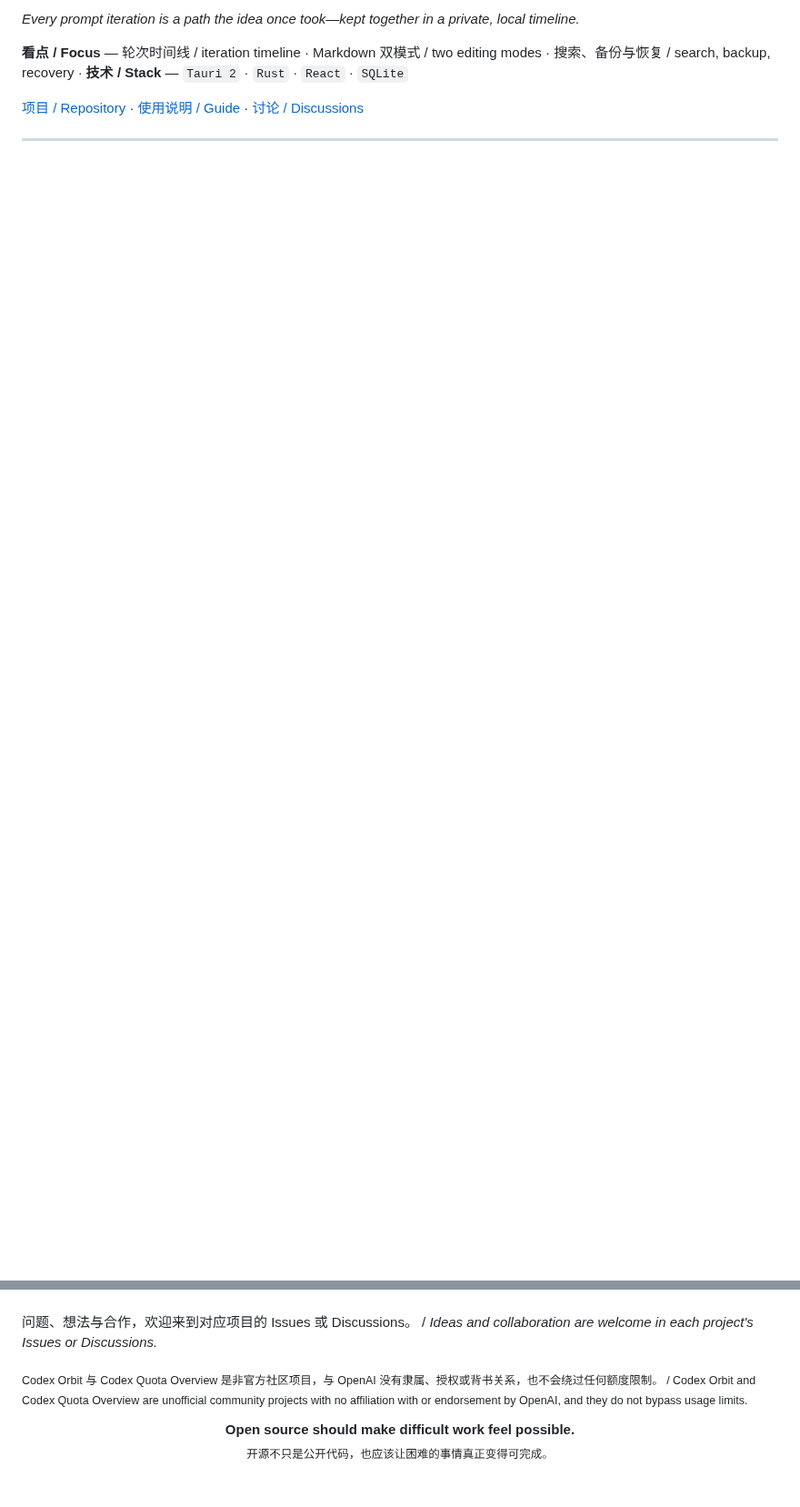
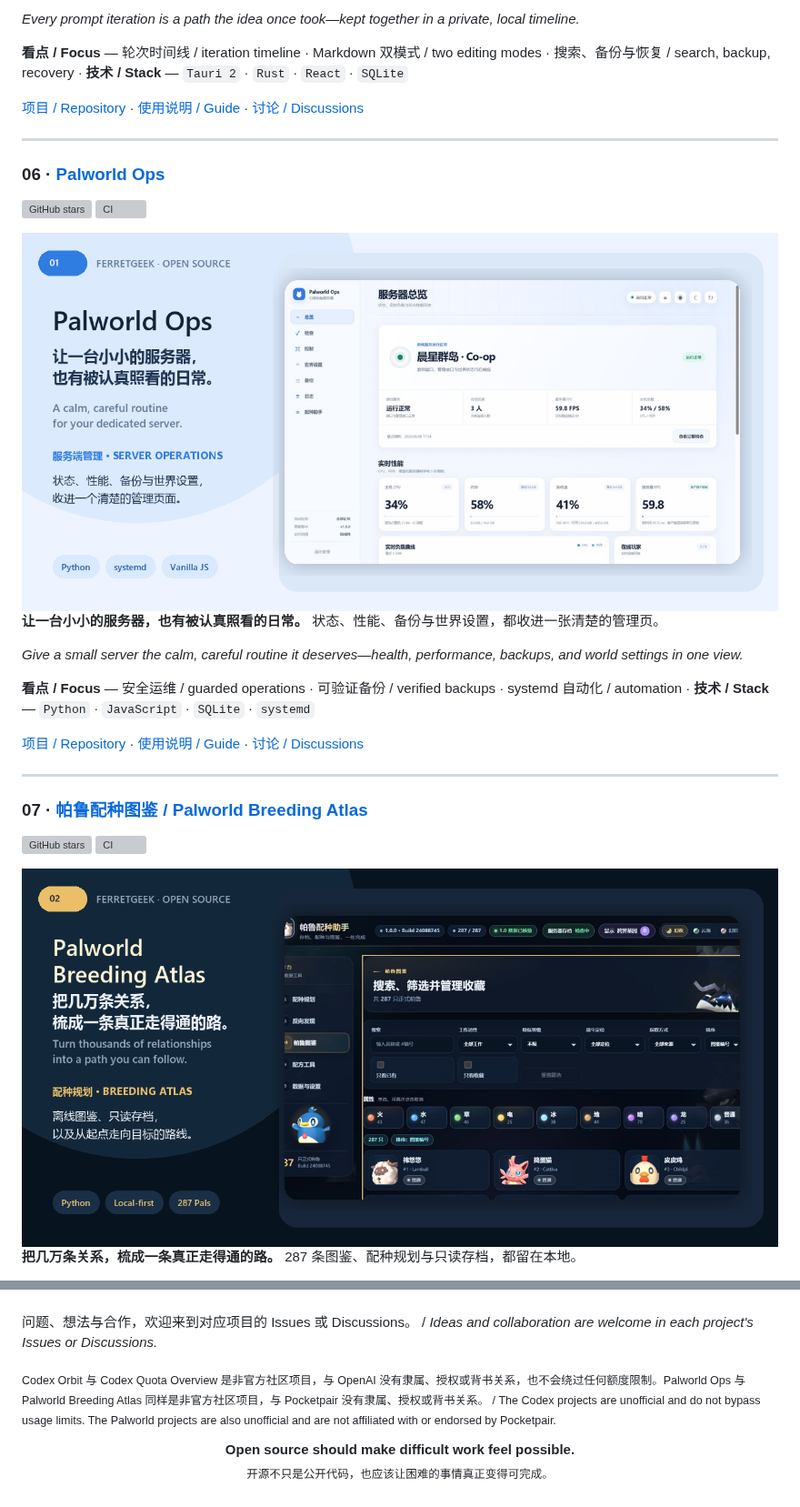
Before and after one commit to ferretgeek/ferretgeek, a Markdown page: README.md, 2 parts joined by grey strips. Shown at 91% size. Drawn GitHub-style; pictures changed too: assets/projects/palworld-breeding-atlas.png (added), assets/projects/palworld-ops.png (added); blank space fills up the shorter version; grey boxes are pictures that could not be loaded.

Commit message:
Add three visual open-source projects

```diff
--- a/README.md
+++ b/README.md
@@ -113,3 +113,33 @@
 
 ---
 
+### 06 · [Palworld Ops](https://github.com/ferretgeek/PalworldOps)
+
+[![GitHub stars](https://img.shields.io/github/stars/ferretgeek/PalworldOps?style=flat-square&label=Stars)](https://github.com/ferretgeek/PalworldOps/stargazers)
+[![CI](https://img.shields.io/github/actions/workflow/status/ferretgeek/PalworldOps/ci.yml?branch=main&style=flat-square&label=CI)](https://github.com/ferretgeek/PalworldOps/actions/workflows/ci.yml)
+
+<a href="https://github.com/ferretgeek/PalworldOps">
+  <img src="./assets/projects/palworld-ops.png" alt="Palworld Ops 服务端管理面板预览 / Palworld Ops server dashboard preview" width="100%" />
+</a>
+
+**让一台小小的服务器，也有被认真照看的日常。** 状态、性能、备份与世界设置，都收进一张清楚的管理页。
+
+*Give a small server the calm, careful routine it deserves—health, performance, backups, and world settings in one view.*
+
+**看点 / Focus** — 安全运维 / guarded operations · 可验证备份 / verified backups · systemd 自动化 / automation · **技术 / Stack** — `Python` · `JavaScript` · `SQLite` · `systemd`
+
+[项目 / Repository](https://github.com/ferretgeek/PalworldOps) · [使用说明 / Guide](https://github.com/ferretgeek/PalworldOps/blob/main/README.md) · [讨论 / Discussions](https://github.com/ferretgeek/PalworldOps/discussions)
+
+---
+
+### 07 · [帕鲁配种图鉴 / Palworld Breeding Atlas](https://github.com/ferretgeek/PalworldBreedingAtlas)
+
+[![GitHub stars](https://img.shields.io/github/stars/ferretgeek/PalworldBreedingAtlas?style=flat-square&label=Stars)](https://github.com/ferretgeek/PalworldBreedingAtlas/stargazers)
+[![CI](https://img.shields.io/github/actions/workflow/status/ferretgeek/PalworldBreedingAtlas/ci.yml?branch=main&style=flat-square&label=CI)](https://github.com/ferretgeek/PalworldBreedingAtlas/actions/workflows/ci.yml)
+
+<a href="https://github.com/ferretgeek/PalworldBreedingAtlas">
+  <img src="./assets/projects/palworld-breeding-atlas.png" alt="帕鲁配种图鉴预览 / Palworld Breeding Atlas preview" width="100%" />
+</a>
+
+**把几万条关系，梳成一条真正走得通的路。** 287 条图鉴、配种规划与只读存档，都留在本地。
+
@@ -144,7 +201,7 @@
 
 问题、想法与合作，欢迎来到对应项目的 Issues 或 Discussions。 / *Ideas and collaboration are welcome in each project's Issues or Discussions.*
 
-<sub>Codex Orbit 与 Codex Quota Overview 是非官方社区项目，与 OpenAI 没有隶属、授权或背书关系，也不会绕过任何额度限制。 / Codex Orbit and Codex Quota Overview are unofficial community projects with no affiliation with or endorsement by OpenAI, and they do not bypass usage limits.</sub>
+<sub>Codex Orbit 与 Codex Quota Overview 是非官方社区项目，与 OpenAI 没有隶属、授权或背书关系，也不会绕过任何额度限制。Palworld Ops 与 Palworld Breeding Atlas 同样是非官方社区项目，与 Pocketpair 没有隶属、授权或背书关系。 / The Codex projects are unofficial and do not bypass usage limits. The Palworld projects are also unofficial and are not affiliated with or endorsed by Pocketpair.</sub>
 
 <p align="center">
   <strong>Open source should make difficult work feel possible.</strong><br />
```
Also changed, not shown: other parts of README.md (+27 -0 lines), assets/projects/ferret-mail.png (added).
